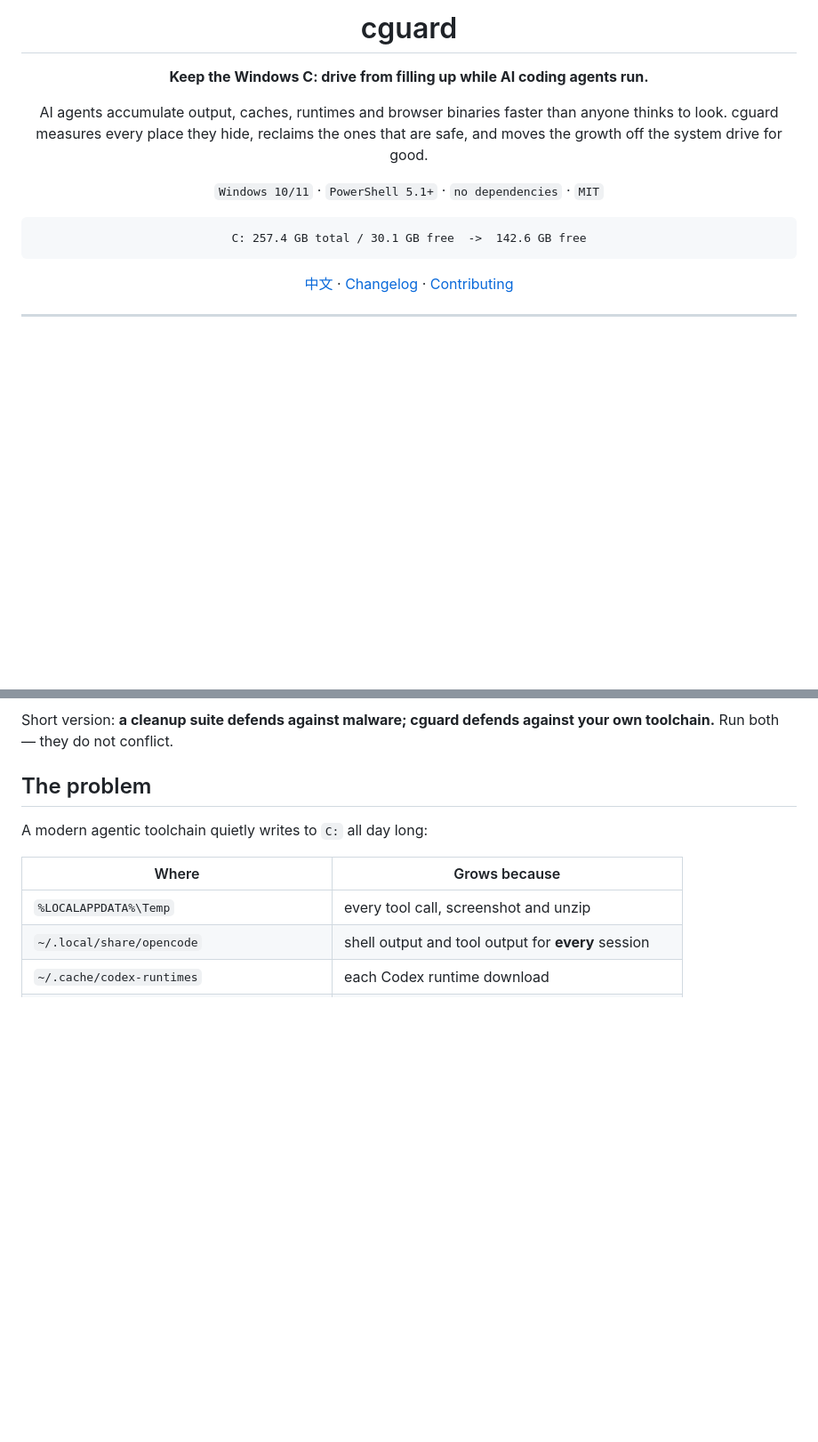
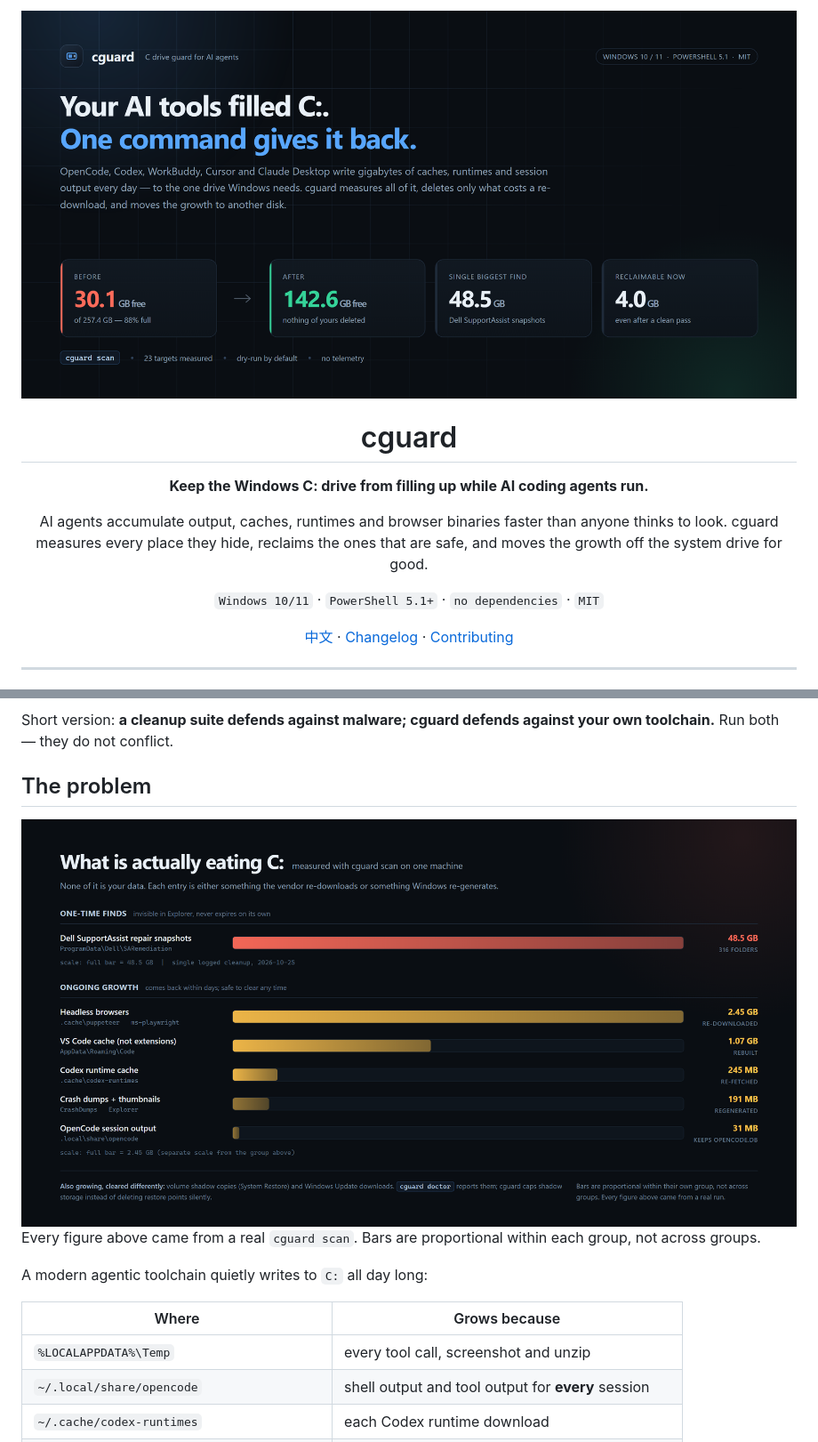
Before and after one commit to Huichao007/cguard, a Markdown page: README.md, 2 parts joined by grey strips. Shown at 89% size. Drawn GitHub-style; pictures changed too: assets/hero.png (added), assets/what-eats.png (added); blank space fills up the shorter version.

````diff
--- a/README.md
+++ b/README.md
@@ -1,4 +1,6 @@
 <div align="center">
+
+<img src="assets/hero.png" alt="cguard: your AI tools filled C:, one command gives it back. 30.1 GB free before, 142.6 GB after." width="880">
 
 # cguard
 
@@ -9,10 +11,6 @@ anyone thinks to look. cguard measures every place they hide, reclaims the ones
 that are safe, and moves the growth off the system drive for good.
 
 `Windows 10/11` · `PowerShell 5.1+` · `no dependencies` · `MIT`
-
-```
-C: 257.4 GB total / 30.1 GB free  ->  142.6 GB free
-```
 
 [中文](README.zh-CN.md) · [Changelog](CHANGELOG.md) · [Contributing](CONTRIBUTING.md)
 
@@ -90,6 +88,11 @@ your own toolchain.** Run both — they do not conflict.
 
 ## The problem
 
+<img src="assets/what-eats.png" alt="What is actually eating C:: Dell repair snapshots 48.5 GB, headless browsers 2.45 GB, VS Code cache 1.07 GB, Codex runtime 245 MB, crash dumps 191 MB, OpenCode session output 31 MB" width="880">
+
+Every figure above came from a real `cguard scan`. Bars are proportional within
+each group, not across groups.
+
 A modern agentic toolchain quietly writes to `C:` all day long:
 
 | Where                                           | Grows because                                        |
````
Also changed, not shown: other parts of README.md (+2 -0 lines), README.zh-CN.md (+14 -8 lines), assets/BRIEF.md (added, +47 -0 lines), assets/README.md (added, +51 -0 lines), assets/how-it-works.png (added), assets/zh-hero.png (added), assets/zh-what-eats.png (added), 8 other files.
